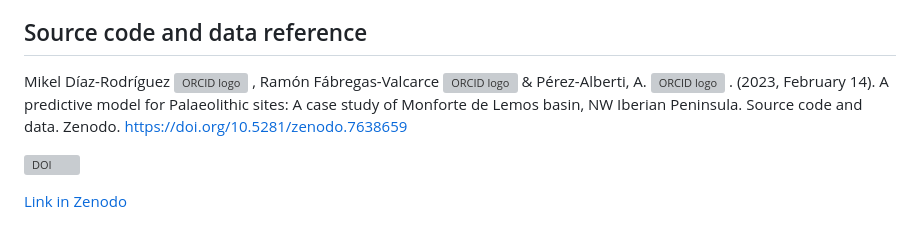
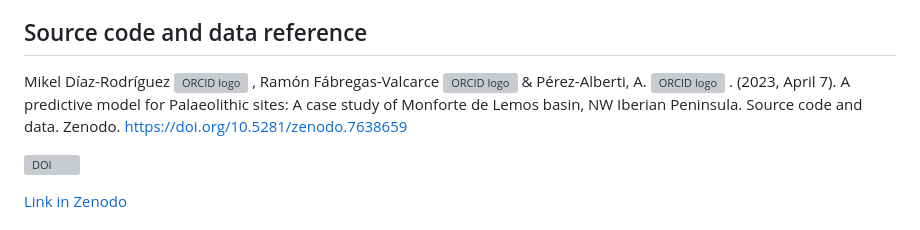
Before and after one commit to mikeldiazrodriguez/patterns_monforte, a Markdown page: README.md, the part around the change. Drawn GitHub-style; grey boxes are pictures that could not be loaded.

Commit message:
Initial commit

```diff
--- a/README.md
+++ b/README.md
@@ -103,7 +103,7 @@ Mikel Díaz-Rodríguez<a href="https://orcid.org/0000-0002-2703-1507">
 <img alt="ORCID logo" src="https://info.orcid.org/wp-content/uploads/2019/11/orcid_16x16.png" width="14" height="14" />
 </a> & Pérez-Alberti, A.<a href="https://orcid.org/0000-0001-7428-4622">
 <img alt="ORCID logo" src="https://info.orcid.org/wp-content/uploads/2019/11/orcid_16x16.png" width="14" height="14" />
-</a>. (2023, February 14). A predictive model for Palaeolithic sites: A case study of Monforte de Lemos basin, NW Iberian Peninsula. Source code and data. Zenodo. https://doi.org/10.5281/zenodo.7638659
+</a>. (2023, April 7). A predictive model for Palaeolithic sites: A case study of Monforte de Lemos basin, NW Iberian Peninsula. Source code and data. Zenodo. https://doi.org/10.5281/zenodo.7638659
 
 [![DOI](https://zenodo.org/badge/DOI/10.5281/zenodo.7638659.svg)](https://doi.org/10.5281/zenodo.7638659)
 
```
